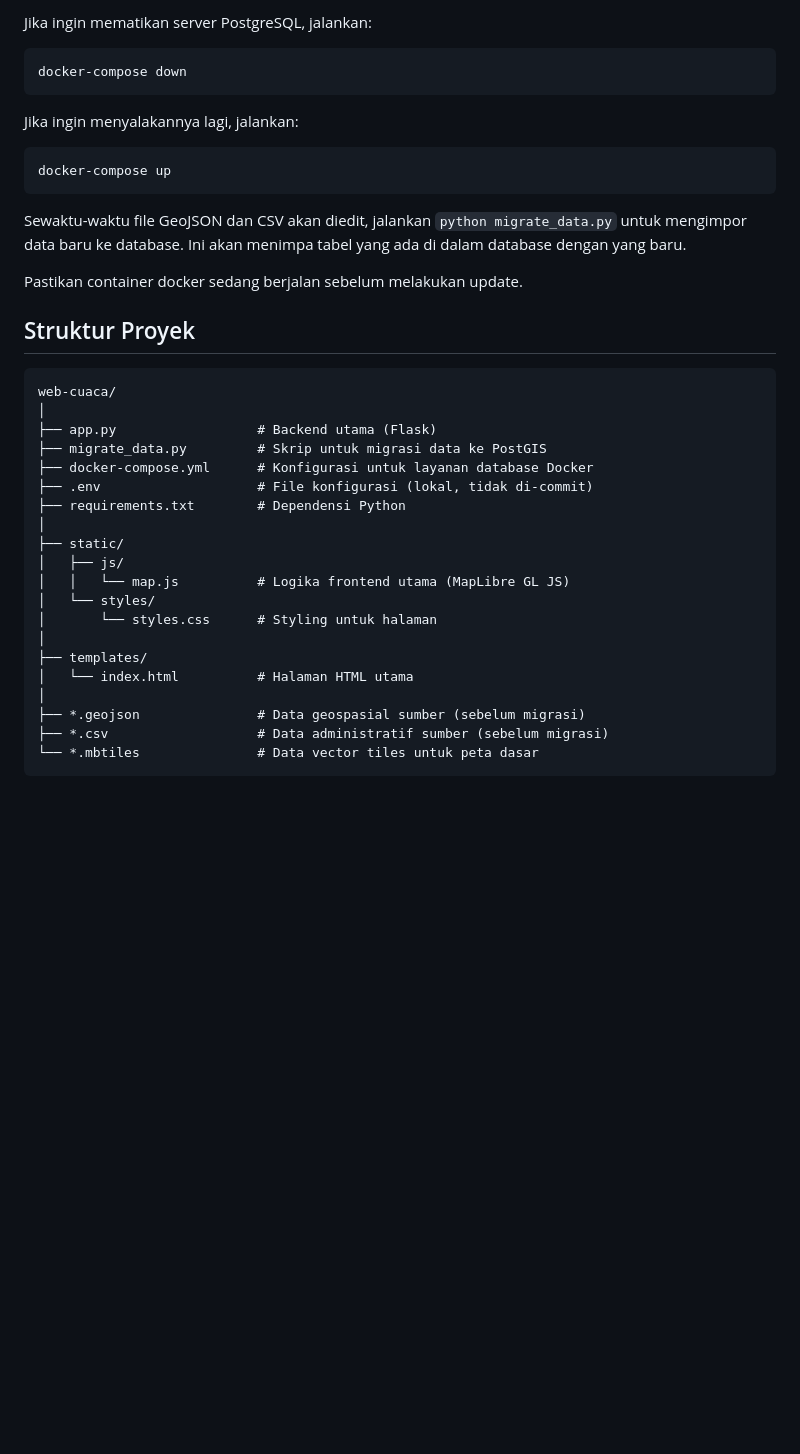
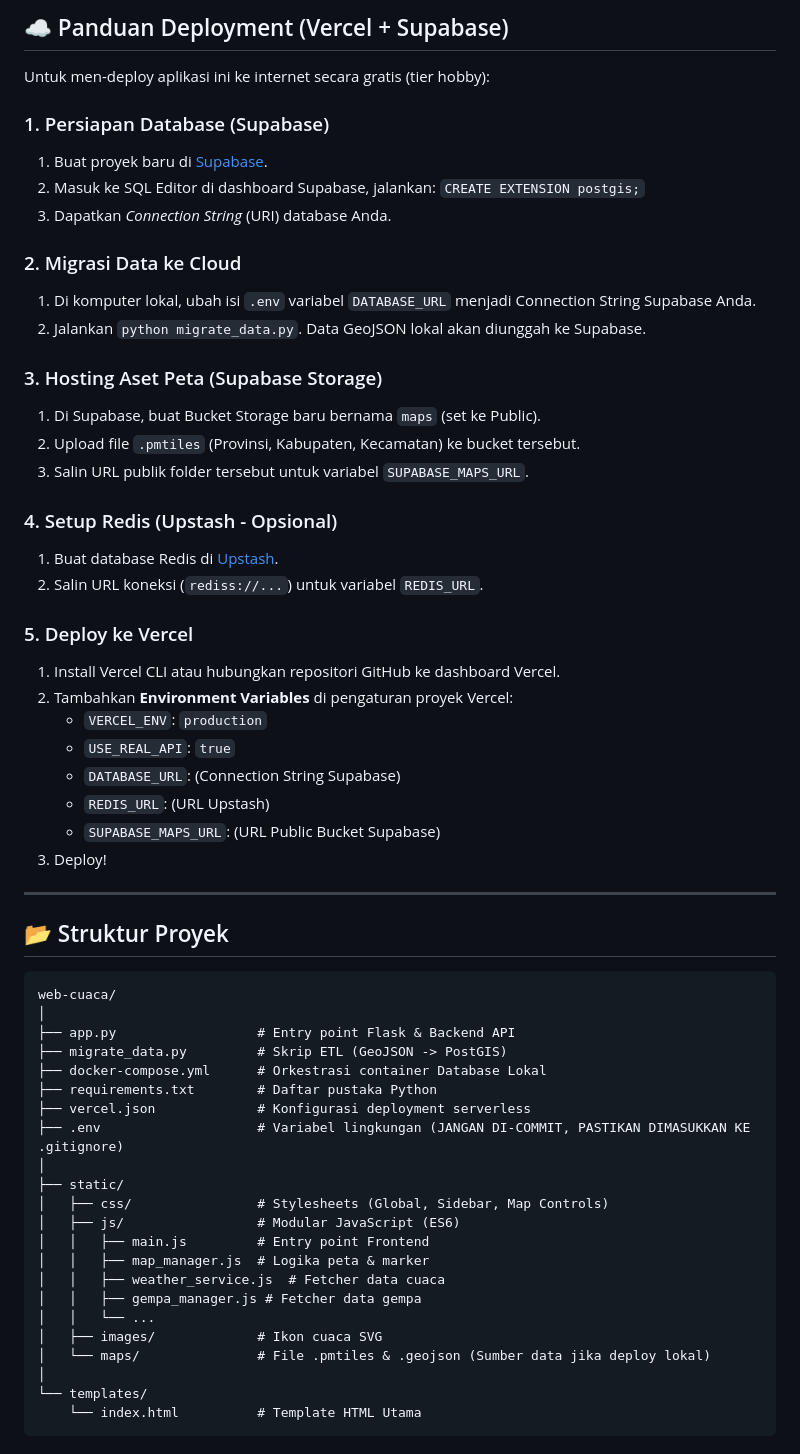
Before and after one commit to Lukman1085/Project_kuliah, a Markdown page: README.md, the part around one of its changes. GitHub-like rendering; blank space fills up the shorter version.

````diff
--- a/README.md
+++ b/README.md
@@ -113,40 +165,67 @@ Server akan berjalan, dan Anda dapat mengakses aplikasi di browser Anda. Biasany
 
-Jika ingin mematikan server PostgreSQL, jalankan:
-```bash
-docker-compose down
-```
+## ☁️ Panduan Deployment (Vercel + Supabase)
 
-Jika ingin menyalakannya lagi, jalankan:
-```bash
-docker-compose up
-```
+Untuk men-deploy aplikasi ini ke internet secara gratis (tier hobby):
 
-Sewaktu-waktu file GeoJSON dan CSV akan diedit, jalankan `python migrate_data.py` untuk mengimpor data baru ke database. Ini akan menimpa tabel yang ada di dalam database dengan yang baru.
+### 1\. Persiapan Database (Supabase)
 
-Pastikan container docker sedang berjalan sebelum melakukan update.
+1.  Buat proyek baru di [Supabase](https://supabase.com/).
+2.  Masuk ke SQL Editor di dashboard Supabase, jalankan: `CREATE EXTENSION postgis;`
+3.  Dapatkan *Connection String* (URI) database Anda.
 
-## Struktur Proyek
+### 2\. Migrasi Data ke Cloud
+
+1.  Di komputer lokal, ubah isi `.env` variabel `DATABASE_URL` menjadi Connection String Supabase Anda.
+2.  Jalankan `python migrate_data.py`. Data GeoJSON lokal akan diunggah ke Supabase.
+
+### 3\. Hosting Aset Peta (Supabase Storage)
+
+1.  Di Supabase, buat Bucket Storage baru bernama `maps` (set ke Public).
+2.  Upload file `.pmtiles` (Provinsi, Kabupaten, Kecamatan) ke bucket tersebut.
+3.  Salin URL publik folder tersebut untuk variabel `SUPABASE_MAPS_URL`.
+
+### 4\. Setup Redis (Upstash - Opsional)
+
+1.  Buat database Redis di [Upstash](https://upstash.com/).
+2.  Salin URL koneksi (`rediss://...`) untuk variabel `REDIS_URL`.
+
+### 5\. Deploy ke Vercel
+
+1.  Install Vercel CLI atau hubungkan repositori GitHub ke dashboard Vercel.
+2.  Tambahkan **Environment Variables** di pengaturan proyek Vercel:
+      * `VERCEL_ENV`: `production`
+      * `USE_REAL_API`: `true`
+      * `DATABASE_URL`: (Connection String Supabase)
+      * `REDIS_URL`: (URL Upstash)
+      * `SUPABASE_MAPS_URL`: (URL Public Bucket Supabase)
+3.  Deploy\!
+
+-----
+
+## 📂 Struktur Proyek
 
 ```
 web-cuaca/
 │
-├── app.py                  # Backend utama (Flask)
-├── migrate_data.py         # Skrip untuk migrasi data ke PostGIS
-├── docker-compose.yml      # Konfigurasi untuk layanan database Docker
-├── .env                    # File konfigurasi (lokal, tidak di-commit)
-├── requirements.txt        # Dependensi Python
+├── app.py                  # Entry point Flask & Backend API
+├── migrate_data.py         # Skrip ETL (GeoJSON -> PostGIS)
+├── docker-compose.yml      # Orkestrasi container Database Lokal
+├── requirements.txt        # Daftar pustaka Python
+├── vercel.json             # Konfigurasi deployment serverless
+├── .env                    # Variabel lingkungan (JANGAN DI-COMMIT, PASTIKAN DIMASUKKAN KE .gitignore)
 │
 ├── static/
-│   ├── js/
-│   │   └── map.js          # Logika frontend utama (MapLibre GL JS)
-│   └── styles/
-│       └── styles.css      # Styling untuk halaman
+│   ├── css/                # Stylesheets (Global, Sidebar, Map Controls)
+│   ├── js/                 # Modular JavaScript (ES6)
+│   │   ├── main.js         # Entry point Frontend
+│   │   ├── map_manager.js  # Logika peta & marker
+│   │   ├── weather_service.js  # Fetcher data cuaca
+│   │   ├── gempa_manager.js # Fetcher data gempa
+│   │   └── ...
+│   ├── images/             # Ikon cuaca SVG
+│   └── maps/               # File .pmtiles & .geojson (Sumber data jika deploy lokal)
 │
-├── templates/
-│   └── index.html          # Halaman HTML utama
-│
-├── *.geojson               # Data geospasial sumber (sebelum migrasi)
-├── *.csv                   # Data administratif sumber (sebelum migrasi)
-└── *.mbtiles               # Data vector tiles untuk peta dasar
+└── templates/
+    └── index.html          # Template HTML Utama
 ```
 
````
Also changed, not shown: other parts of README.md (+155 -73 lines).
